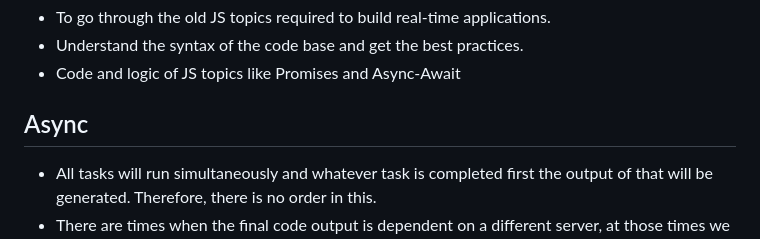
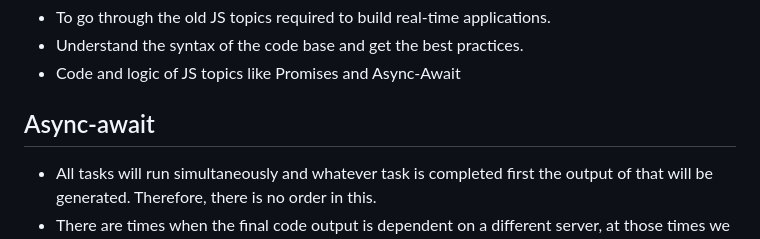
Before and after one commit to Swap-Nova/JS-Leap, a Markdown page: README.md, the part around the change. Rendered like a GitHub page.

Commit message:
Documentation

```diff
--- a/README.md
+++ b/README.md
@@ -3,7 +3,7 @@
 - Understand the syntax of the code base and get the best practices.
 - Code and logic of JS topics like Promises and Async-Await
 
-## Async
+## Async-await
 - All tasks will run simultaneously and whatever task is completed first the output of that will be generated. Therefore, there is no order in this.
 - There are times when the final code output is dependent on a different server, at those times we don’t know when the output will be received back to us from the other server so we cannot write sync codeand therefore, we use asyncconcepts in order to avoid blocking and whenever the required output comes from the other server the code will run.
 - There’s a main-stack for the sync variables and a side-stack for the async variables. Once the async variable run-time is allotted it is then moved to the main-stack for the final execution, i.e., all the variables that are first present in the main-stack run and then the complier looks at the side-stack.
```
